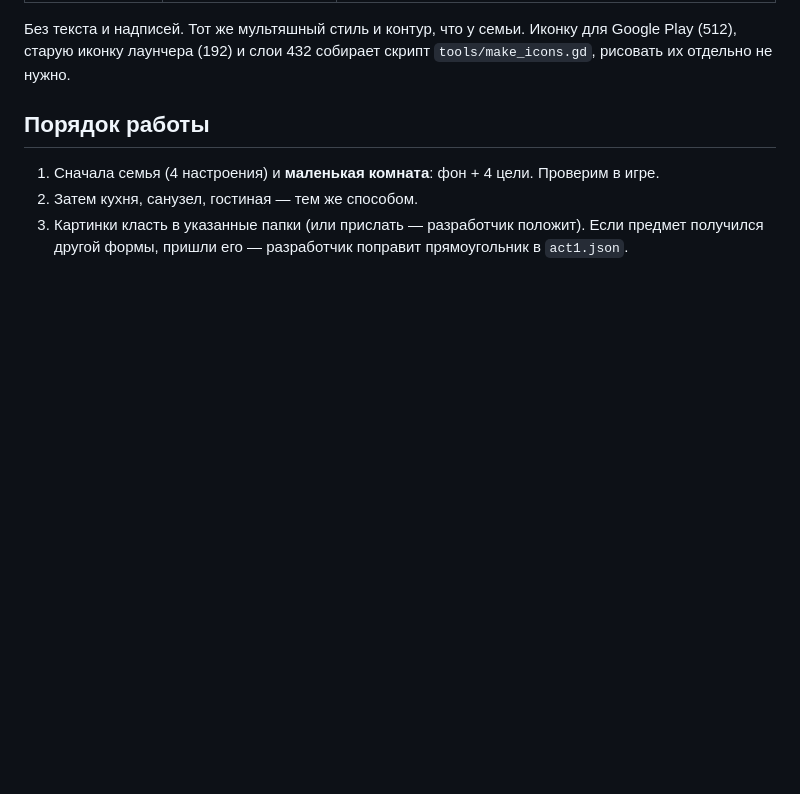
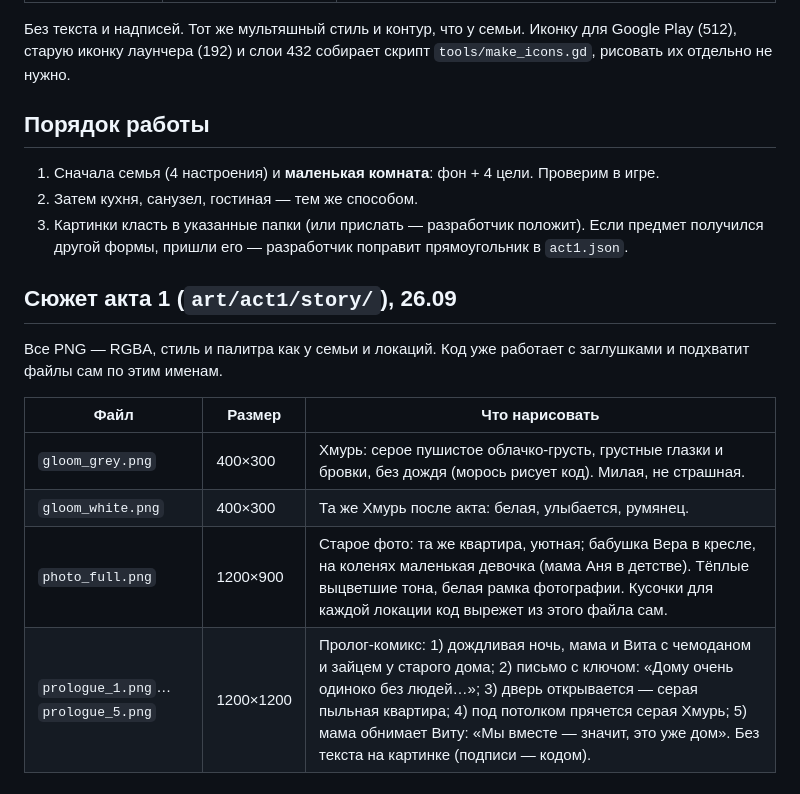
Before and after one commit to crownfall90-dot/mobile-game, a Markdown page: docs/ART_BRIEF.md, the part around the change. Rendered like a GitHub page; blank space fills up the shorter version.

Commit message:
ART_BRIEF: story art for act 1 (Gloom, grandma's photo, prologue)
Claude-Session: https://claude.ai/code/session_01F17z6WKxwFhPVzmgaJQsyh

```diff
--- a/docs/ART_BRIEF.md
+++ b/docs/ART_BRIEF.md
@@ -233,3 +233,15 @@ Play (512), старую иконку лаунчера (192) и слои 432 с
 2. Затем кухня, санузел, гостиная — тем же способом.
 3. Картинки класть в указанные папки (или прислать — разработчик положит). Если предмет
    получился другой формы, пришли его — разработчик поправит прямоугольник в `act1.json`.
+
+## Сюжет акта 1 (`art/act1/story/`), 26.09
+
+Все PNG — RGBA, стиль и палитра как у семьи и локаций. Код уже работает с заглушками и подхватит
+файлы сам по этим именам.
+
+| Файл | Размер | Что нарисовать |
+|---|---|---|
+| `gloom_grey.png` | 400×300 | Хмурь: серое пушистое облачко-грусть, грустные глазки и бровки, без дождя (морось рисует код). Милая, не страшная. |
+| `gloom_white.png` | 400×300 | Та же Хмурь после акта: белая, улыбается, румянец. |
+| `photo_full.png` | 1200×900 | Старое фото: та же квартира, уютная; бабушка Вера в кресле, на коленях маленькая девочка (мама Аня в детстве). Тёплые выцветшие тона, белая рамка фотографии. Кусочки для каждой локации код вырежет из этого файла сам. |
+| `prologue_1.png`…`prologue_5.png` | 1200×1200 | Пролог-комикс: 1) дождливая ночь, мама и Вита с чемоданом и зайцем у старого дома; 2) письмо с ключом: «Дому очень одиноко без людей…»; 3) дверь открывается — серая пыльная квартира; 4) под потолком прячется серая Хмурь; 5) мама обнимает Виту: «Мы вместе — значит, это уже дом». Без текста на картинке (подписи — кодом). |
```
